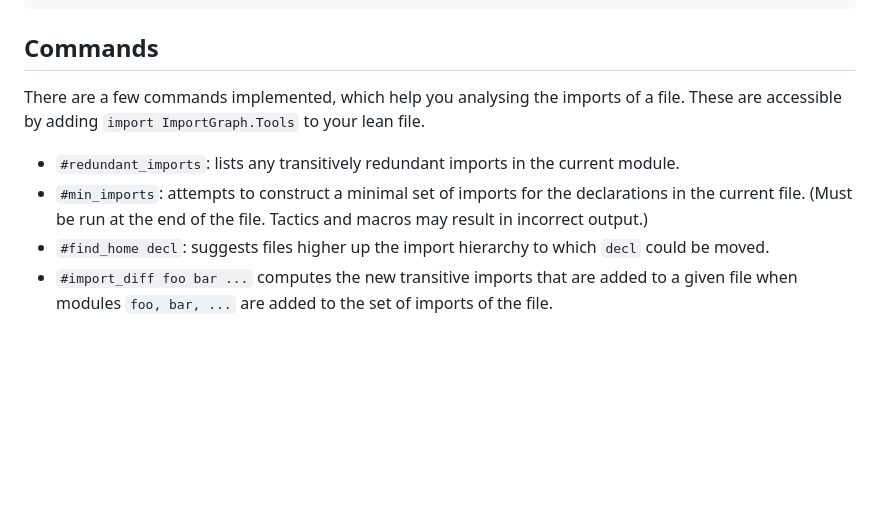
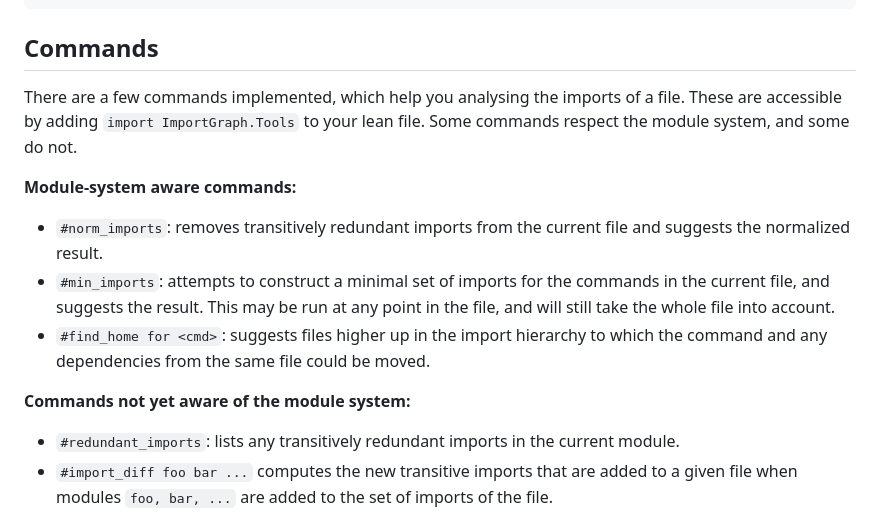
Before and after one commit to leanprover-community/import-graph, a Markdown page: README.md, the part around the change. GitHub-like rendering; blank space fills up the shorter version.

Commit message:
chore: update README

```diff
--- a/README.md
+++ b/README.md
@@ -58,13 +58,17 @@ lake exe graph --to MyProject --doc-url https://example.org/docs/ my_graph.html
 
 ## Commands
 
-There are a few commands implemented, which help you analysing the imports of a file. These are accessible by adding `import ImportGraph.Tools` to your lean file.
+There are a few commands implemented, which help you analysing the imports of a file. These are accessible by adding `import ImportGraph.Tools` to your lean file. Some commands respect the module system, and some do not.
+
+**Module-system aware commands:**
+
+* `#norm_imports`: removes transitively redundant imports from the current file and suggests the normalized result.
+* `#min_imports`: attempts to construct a minimal set of imports for the commands in the current file, and suggests the result. This may be run at any point in the file, and will still take the whole file into account.
+* `#find_home for <cmd>`: suggests files higher up in the import hierarchy to which the command and any dependencies from the same file could be moved.
+
+**Commands not yet aware of the module system:**
 
 * `#redundant_imports`: lists any transitively redundant imports in the current module.
-* `#min_imports`: attempts to construct a minimal set of imports for the declarations
-  in the current file.
-  (Must be run at the end of the file. Tactics and macros may result in incorrect output.)
-* `#find_home decl`: suggests files higher up the import hierarchy to which `decl` could be moved.
 * `#import_diff foo bar ...` computes the new transitive imports that are added to a given file when
   modules `foo, bar, ...` are added to the set of imports of the file.
 
```
